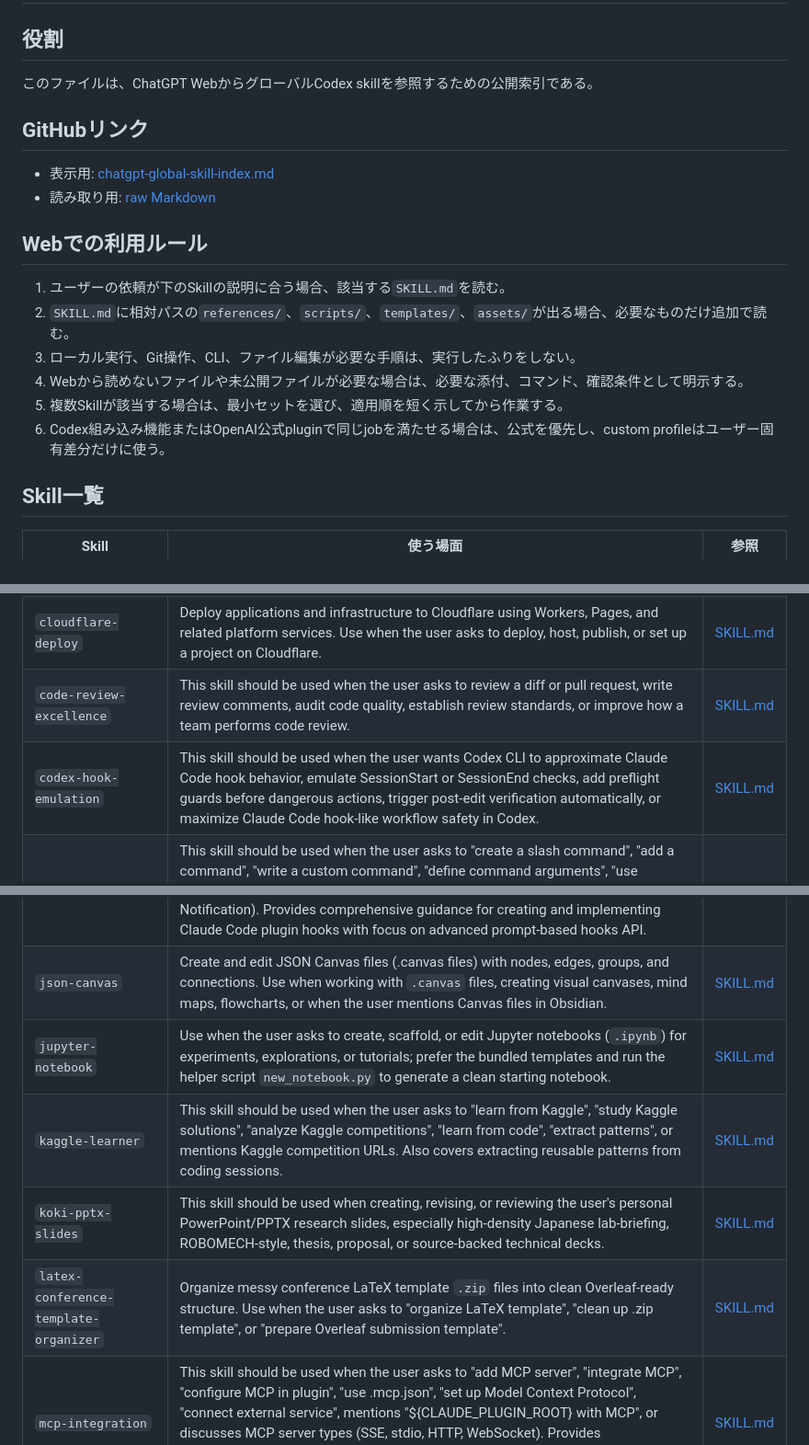
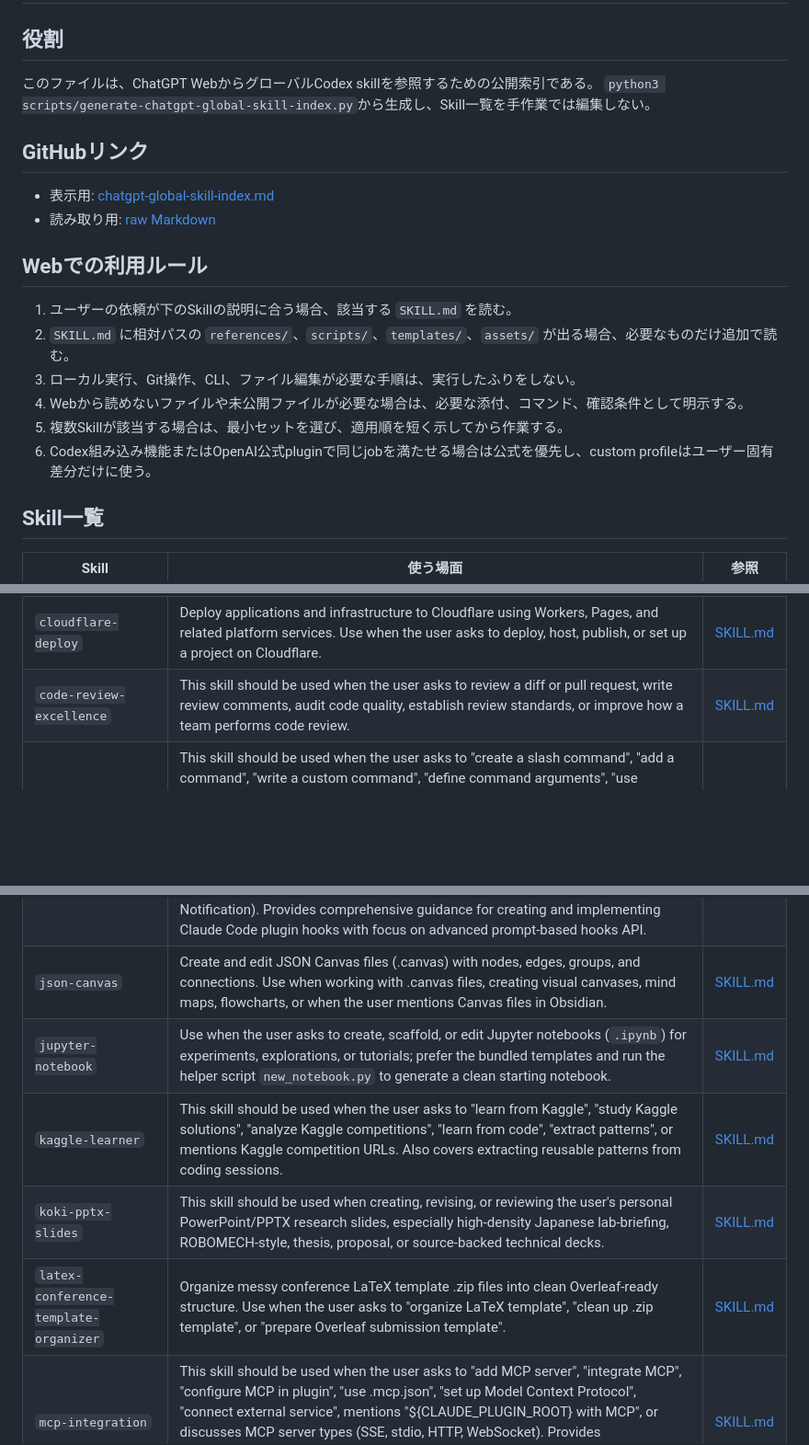
Before and after one commit to koki3141/codex-global-skills, a Markdown page: chatgpt-global-skill-index.md, 3 parts joined by grey strips. Shown at 92% size. Rendered like a GitHub page; blank space fills up the shorter version.

```diff
--- a/chatgpt-global-skill-index.md
+++ b/chatgpt-global-skill-index.md
@@ -18,6 +18,7 @@ raw_url: https://raw.githubusercontent.com/koki3141/codex-global-skills/main/cha
 ## 役割
 
 このファイルは、ChatGPT WebからグローバルCodex skillを参照するための公開索引である。
+`python3 scripts/generate-chatgpt-global-skill-index.py`から生成し、Skill一覧を手作業では編集しない。
 
 ## GitHubリンク
 
@@ -26,12 +27,12 @@ raw_url: https://raw.githubusercontent.com/koki3141/codex-global-skills/main/cha
 
 ## Webでの利用ルール
 
-1. ユーザーの依頼が下のSkillの説明に合う場合、該当する`SKILL.md`を読む。
-2. `SKILL.md`に相対パスの`references/`、`scripts/`、`templates/`、`assets/`が出る場合、必要なものだけ追加で読む。
+1. ユーザーの依頼が下のSkillの説明に合う場合、該当する `SKILL.md` を読む。
+2. `SKILL.md` に相対パスの `references/`、`scripts/`、`templates/`、`assets/` が出る場合、必要なものだけ追加で読む。
 3. ローカル実行、Git操作、CLI、ファイル編集が必要な手順は、実行したふりをしない。
 4. Webから読めないファイルや未公開ファイルが必要な場合は、必要な添付、コマンド、確認条件として明示する。
 5. 複数Skillが該当する場合は、最小セットを選び、適用順を短く示してから作業する。
-6. Codex組み込み機能またはOpenAI公式pluginで同じjobを満たせる場合は、公式を優先し、custom profileはユーザー固有差分だけに使う。
+6. Codex組み込み機能またはOpenAI公式pluginで同じjobを満たせる場合は公式を優先し、custom profileはユーザー固有差分だけに使う。
 
 ## Skill一覧
 
@@ -49,7 +50,6 @@ raw_url: https://raw.githubusercontent.com/koki3141/codex-global-skills/main/cha
 | `claim-calibration` | Use this skill before finalizing any answer that includes uncertain conclusions, investigation results, debugging conclusions, root cause claims, data quality judgments, historical claims, or statements about absence, completeness, origin, or correctness. | [SKILL.md](https://github.com/koki3141/codex-global-skills/blob/main/claim-calibration/SKILL.md) |
 | `cloudflare-deploy` | Deploy applications and infrastructure to Cloudflare using Workers, Pages, and related platform services. Use when the user asks to deploy, host, publish, or set up a project on Cloudflare. | [SKILL.md](https://github.com/koki3141/codex-global-skills/blob/main/cloudflare-deploy/SKILL.md) |
 | `code-review-excellence` | This skill should be used when the user asks to review a diff or pull request, write review comments, audit code quality, establish review standards, or improve how a team performs code review. | [SKILL.md](https://github.com/koki3141/codex-global-skills/blob/main/code-review-excellence/SKILL.md) |
-| `codex-hook-emulation` | This skill should be used when the user wants Codex CLI to approximate Claude Code hook behavior, emulate SessionStart or SessionEnd checks, add preflight guards before dangerous actions, trigger post-edit verification automatically, or maximize Claude Code hook-like workflow safety in Codex. | [SKILL.md](https://github.com/koki3141/codex-global-skills/blob/main/codex-hook-emulation/SKILL.md) |
 | `command-development` | This skill should be used when the user asks to "create a slash command", "add a command", "write a custom command", "define command arguments", "use command frontmatter", "organize commands", "create command with file references", "interactive command", "use AskUserQuestion in command", or needs guidance on slash command structure, YAML frontmatter fields, dynamic arguments, bash execution in commands, user interaction patterns, or command development best practices for Claude Code. | [SKILL.md](https://github.com/koki3141/codex-global-skills/blob/main/command-development/SKILL.md) |
 | `cost-aware-subagents` | This skill should be used when Codex must decide whether to delegate two or more independent workstreams while bounding model cost, elapsed time, coordination, verification, and rework. Avoid it for small, sequential, overlapping-write, shared-state, or weakly verifiable tasks. | [SKILL.md](https://github.com/koki3141/codex-global-skills/blob/main/cost-aware-subagents/SKILL.md) |
 | `daily-coding` | Use for everyday coding tasks that involve writing or modifying source code. | [SKILL.md](https://github.com/koki3141/codex-global-skills/blob/main/daily-coding/SKILL.md) |
@@ -66,11 +66,11 @@ raw_url: https://raw.githubusercontent.com/koki3141/codex-global-skills/main/cha
 | `git-push` | Commits and pushes changes to GitHub remote repository using Conventional Commits format. | [SKILL.md](https://github.com/koki3141/codex-global-skills/blob/main/git-push/SKILL.md) |
 | `git-workflow` | This skill should be used when the user asks to "create git commit", "manage branches", "follow git workflow", "use Conventional Commits", "handle merge conflicts", or asks about git branching strategies, version control best practices, pull request workflows. Provides comprehensive Git workflow guidance for team collaboration. | [SKILL.md](https://github.com/koki3141/codex-global-skills/blob/main/git-workflow/SKILL.md) |
 | `hook-development` | This skill should be used when the user asks to "create a hook", "add a PreToolUse/PostToolUse/Stop hook", "validate tool use", "implement prompt-based hooks", "use ${CLAUDE_PLUGIN_ROOT}", "set up event-driven automation", "block dangerous commands", or mentions hook events (PreToolUse, PostToolUse, Stop, SubagentStop, SessionStart, SessionEnd, UserPromptSubmit, PreCompact, Notification). Provides comprehensive guidance for creating and implementing Claude Code plugin hooks with focus on advanced prompt-based hooks API. | [SKILL.md](https://github.com/koki3141/codex-global-skills/blob/main/hook-development/SKILL.md) |
-| `json-canvas` | Create and edit JSON Canvas files (.canvas files) with nodes, edges, groups, and connections. Use when working with `.canvas` files, creating visual canvases, mind maps, flowcharts, or when the user mentions Canvas files in Obsidian. | [SKILL.md](https://github.com/koki3141/codex-global-skills/blob/main/json-canvas/SKILL.md) |
+| `json-canvas` | Create and edit JSON Canvas files (.canvas) with nodes, edges, groups, and connections. Use when working with .canvas files, creating visual canvases, mind maps, flowcharts, or when the user mentions Canvas files in Obsidian. | [SKILL.md](https://github.com/koki3141/codex-global-skills/blob/main/json-canvas/SKILL.md) |
 | `jupyter-notebook` | Use when the user asks to create, scaffold, or edit Jupyter notebooks (`.ipynb`) for experiments, explorations, or tutorials; prefer the bundled templates and run the helper script `new_notebook.py` to generate a clean starting notebook. | [SKILL.md](https://github.com/koki3141/codex-global-skills/blob/main/jupyter-notebook/SKILL.md) |
 | `kaggle-learner` | This skill should be used when the user asks to "learn from Kaggle", "study Kaggle solutions", "analyze Kaggle competitions", "learn from code", "extract patterns", or mentions Kaggle competition URLs. Also covers extracting reusable patterns from coding sessions. | [SKILL.md](https://github.com/koki3141/codex-global-skills/blob/main/kaggle-learner/SKILL.md) |
 | `koki-pptx-slides` | This skill should be used when creating, revising, or reviewing the user's personal PowerPoint/PPTX research slides, especially high-density Japanese lab-briefing, ROBOMECH-style, thesis, proposal, or source-backed technical decks. | [SKILL.md](https://github.com/koki3141/codex-global-skills/blob/main/koki-pptx-slides/SKILL.md) |
-| `latex-conference-template-organizer` | Organize messy conference LaTeX template `.zip` files into clean Overleaf-ready structure. Use when the user asks to "organize LaTeX template", "clean up .zip template", or "prepare Overleaf submission template". | [SKILL.md](https://github.com/koki3141/codex-global-skills/blob/main/latex-conference-template-organizer/SKILL.md) |
+| `latex-conference-template-organizer` | Organize messy conference LaTeX template .zip files into clean Overleaf-ready structure. Use when the user asks to "organize LaTeX template", "clean up .zip template", or "prepare Overleaf submission template". | [SKILL.md](https://github.com/koki3141/codex-global-skills/blob/main/latex-conference-template-organizer/SKILL.md) |
 | `mcp-integration` | This skill should be used when the user asks to "add MCP server", "integrate MCP", "configure MCP in plugin", "use .mcp.json", "set up Model Context Protocol", "connect external service", mentions "${CLAUDE_PLUGIN_ROOT} with MCP", or discusses MCP server types (SSE, stdio, HTTP, WebSocket). Provides comprehensive guidance for integrating Model Context Protocol servers into Claude Code plugins for external tool and service integration. | [SKILL.md](https://github.com/koki3141/codex-global-skills/blob/main/mcp-integration/SKILL.md) |
 | `memory-updater` | Checks and updates CLAUDE.md memory file to stay in sync with changes to skills, commands, agents, and hooks. | [SKILL.md](https://github.com/koki3141/codex-global-skills/blob/main/memory-updater/SKILL.md) |
 | `ml-paper-writing` | Write publication-ready ML/AI papers for NeurIPS, ICML, ICLR, ACL, AAAI, COLM. Use when drafting papers from research repos, conducting literature reviews, finding related work, verifying citations, or preparing camera-ready submissions. Includes LaTeX templates, citation verification workflows, and paper discovery/evaluation criteria. | [SKILL.md](https://github.com/koki3141/codex-global-skills/blob/main/ml-paper-writing/SKILL.md) |
```
Also changed, not shown: other parts of chatgpt-global-skill-index.md (+4 -4 lines).
